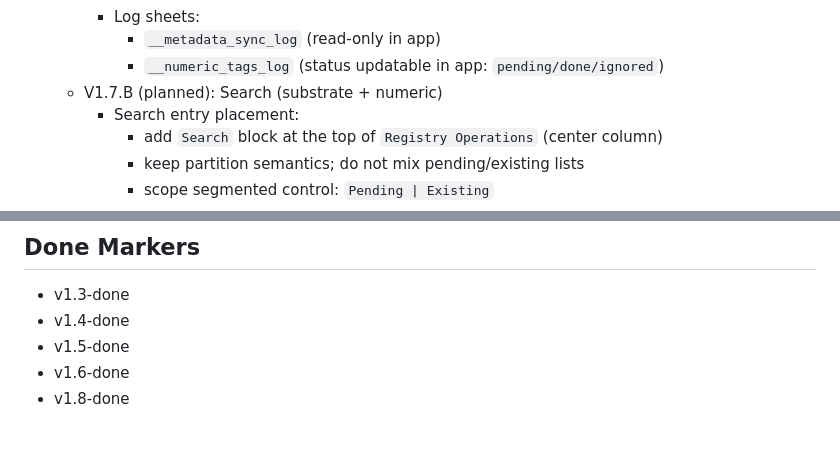
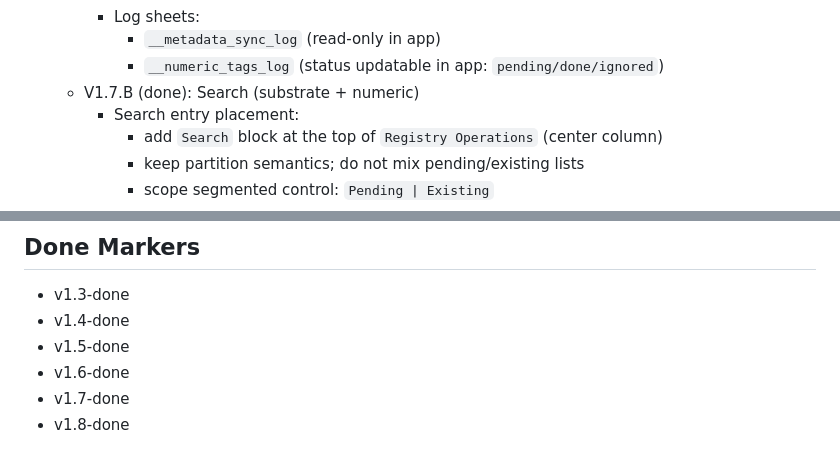
Before and after one commit to Jiaze-Li/SpinLab, a Markdown page: docs/library-v1-v2.md, 2 parts joined by grey strips. Rendered like a GitHub page.

Commit message:
docs: mark V1.7.B and v1.7 as done

```diff
--- a/docs/library-v1-v2.md
+++ b/docs/library-v1-v2.md
@@ -121,7 +121,7 @@
     - Log sheets:
       - `__metadata_sync_log` (read-only in app)
       - `__numeric_tags_log` (status updatable in app: `pending/done/ignored`)
-  - V1.7.B (planned): Search (substrate + numeric)
+  - V1.7.B (done): Search (substrate + numeric)
     - Search entry placement:
       - add `Search` block at the top of `Registry Operations` (center column)
       - keep partition semantics; do not mix pending/existing lists
@@ -261,4 +261,5 @@
 - v1.4-done
 - v1.5-done
 - v1.6-done
+- v1.7-done
 - v1.8-done
```
